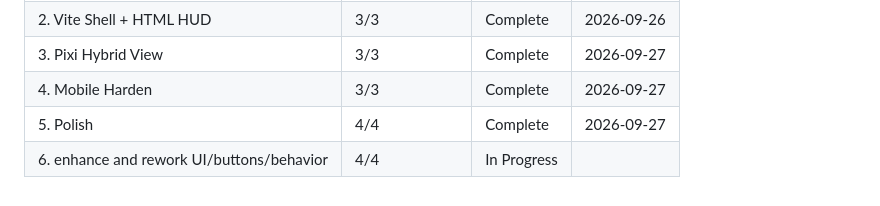
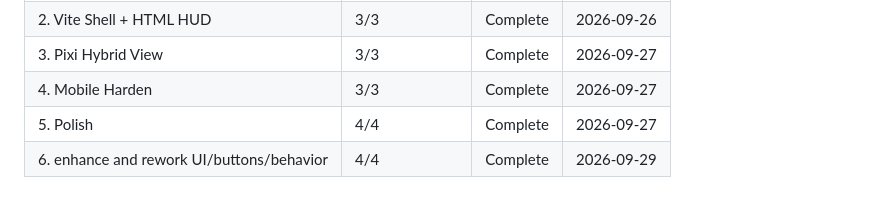
Before and after one commit to ErrTem/casino-pixi-portfolio, a Markdown page: .planning/ROADMAP.md, the part around one of its changes. Rendered like a GitHub page.

Commit message:
docs(06-04): mark Phase 6 complete in ROADMAP/STATE
Co-authored-by: Cursor <cursoragent@cursor.com>

```diff
--- a/.planning/ROADMAP.md
+++ b/.planning/ROADMAP.md
@@ -235,4 +235,4 @@ Phases execute in numeric order: 1 → 2 → 3 → 4 → 5 → 6
 | 3. Pixi Hybrid View | 3/3 | Complete    | 2026-09-27 |
 | 4. Mobile Harden | 3/3 | Complete    | 2026-09-27 |
 | 5. Polish | 4/4 | Complete    | 2026-09-27 |
-| 6. enhance and rework UI/buttons/behavior | 4/4 | In Progress|  |
+| 6. enhance and rework UI/buttons/behavior | 4/4 | Complete    | 2026-09-29 |
```
Also changed, not shown: other parts of .planning/ROADMAP.md (+1 -1 lines), .planning/STATE.md (+5 -5 lines), 1 other file.
